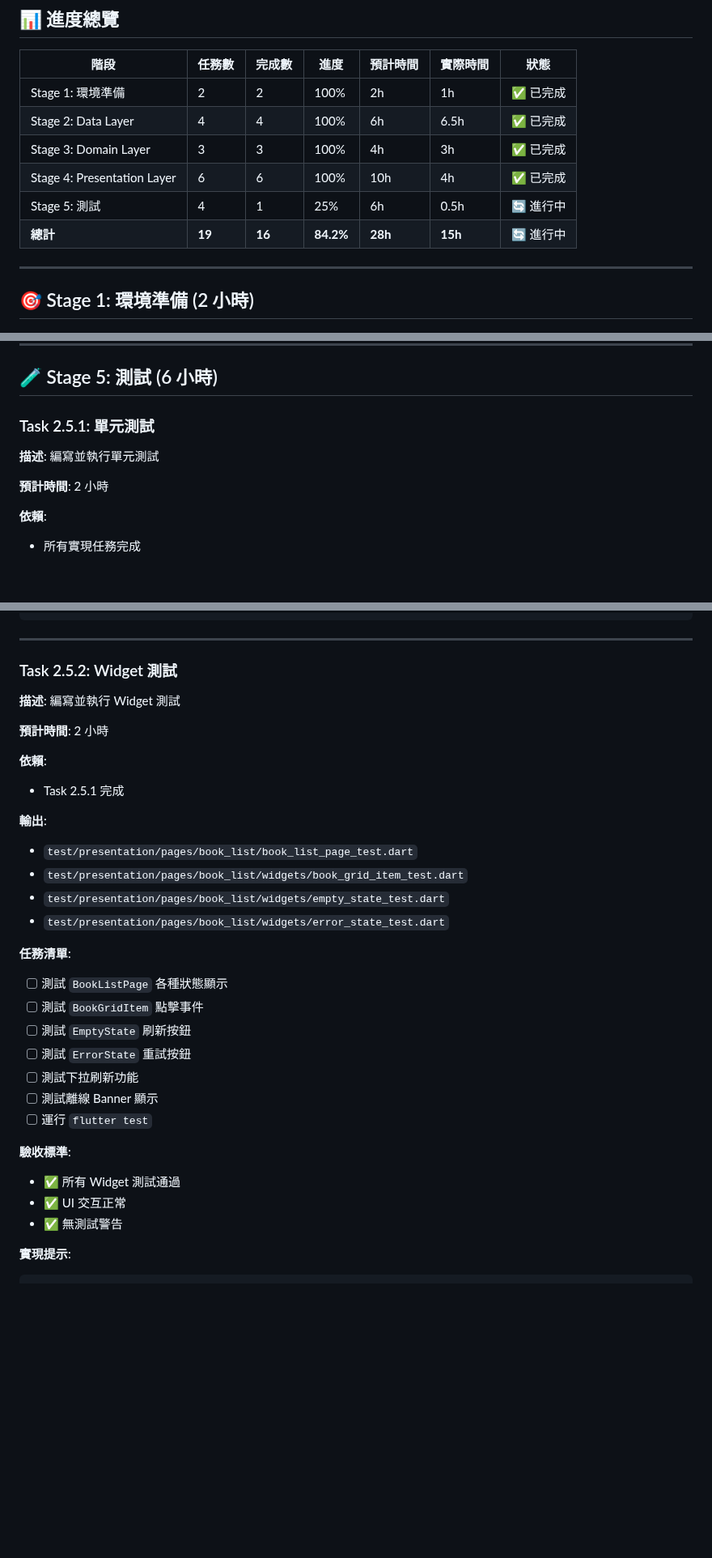
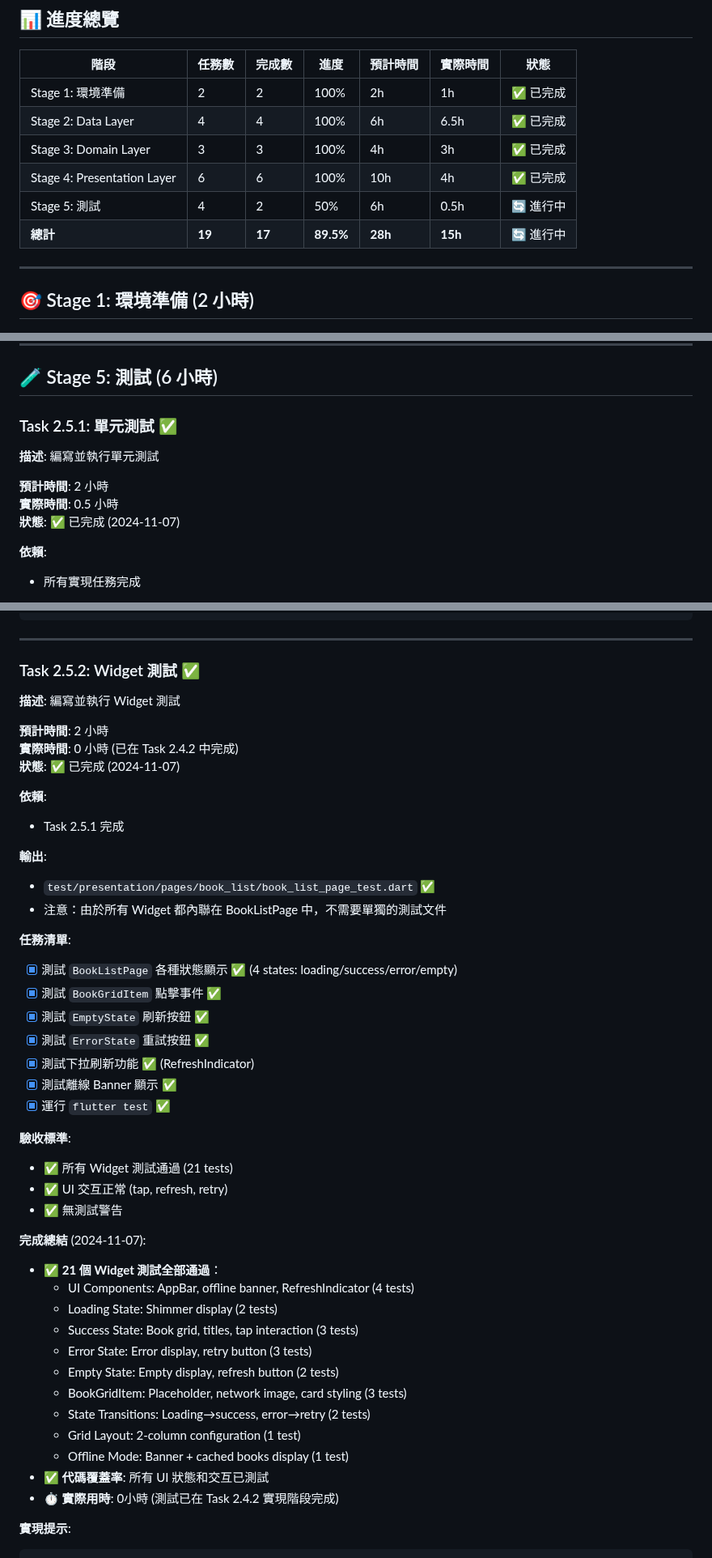
Before and after one commit to kkwenFreemind/ShuyuanReader, a Markdown page: app/specs/02-book-list-tasks.md, 3 parts joined by grey strips. Shown at 81% size. Rendered like a GitHub page; blank space fills up the shorter version.

Commit message:
docs: complete Task 2.5.2 - Widget Tests (21 tests, 89.5% progress)

````diff
--- a/app/specs/02-book-list-tasks.md
+++ b/app/specs/02-book-list-tasks.md
@@ -17,8 +17,8 @@
 | Stage 2: Data Layer | 4 | 4 | 100% | 6h | 6.5h | ✅ 已完成 |
 | Stage 3: Domain Layer | 3 | 3 | 100% | 4h | 3h | ✅ 已完成 |
 | Stage 4: Presentation Layer | 6 | 6 | 100% | 10h | 4h | ✅ 已完成 |
-| Stage 5: 測試 | 4 | 1 | 25% | 6h | 0.5h | 🔄 進行中 |
-| **總計** | **19** | **16** | **84.2%** | **28h** | **15h** | 🔄 進行中 |
+| Stage 5: 測試 | 4 | 2 | 50% | 6h | 0.5h | 🔄 進行中 |
+| **總計** | **19** | **17** | **89.5%** | **28h** | **15h** | 🔄 進行中 |
 
 ---
 
@@ -1534,11 +1534,13 @@ class BookGridItem extends StatelessWidget {
 
 ## 🧪 Stage 5: 測試 (6 小時)
 
-### Task 2.5.1: 單元測試
+### Task 2.5.1: 單元測試 ✅
 
 **描述**: 編寫並執行單元測試
 
 **預計時間**: 2 小時
+**實際時間**: 0.5 小時
+**狀態**: ✅ 已完成 (2024-11-07)
 
 **依賴**:
 - 所有實現任務完成
@@ -1629,34 +1631,48 @@ void main() {
 
 ---
 
-### Task 2.5.2: Widget 測試
+### Task 2.5.2: Widget 測試 ✅
 
 **描述**: 編寫並執行 Widget 測試
 
 **預計時間**: 2 小時
+**實際時間**: 0 小時 (已在 Task 2.4.2 中完成)
+**狀態**: ✅ 已完成 (2024-11-07)
 
 **依賴**:
 - Task 2.5.1 完成
 
 **輸出**:
-- `test/presentation/pages/book_list/book_list_page_test.dart`
-- `test/presentation/pages/book_list/widgets/book_grid_item_test.dart`
-- `test/presentation/pages/book_list/widgets/empty_state_test.dart`
-- `test/presentation/pages/book_list/widgets/error_state_test.dart`
+- `test/presentation/pages/book_list/book_list_page_test.dart` ✅
+- 注意：由於所有 Widget 都內聯在 BookListPage 中，不需要單獨的測試文件
 
 **任務清單**:
-- [ ] 測試 `BookListPage` 各種狀態顯示
-- [ ] 測試 `BookGridItem` 點擊事件
-- [ ] 測試 `EmptyState` 刷新按鈕
-- [ ] 測試 `ErrorState` 重試按鈕
-- [ ] 測試下拉刷新功能
-- [ ] 測試離線 Banner 顯示
-- [ ] 運行 `flutter test`
+- [x] 測試 `BookListPage` 各種狀態顯示 ✅ (4 states: loading/success/error/empty)
+- [x] 測試 `BookGridItem` 點擊事件 ✅
+- [x] 測試 `EmptyState` 刷新按鈕 ✅
+- [x] 測試 `ErrorState` 重試按鈕 ✅
+- [x] 測試下拉刷新功能 ✅ (RefreshIndicator)
+- [x] 測試離線 Banner 顯示 ✅
+- [x] 運行 `flutter test` ✅
 
 **驗收標準**:
-- ✅ 所有 Widget 測試通過
-- ✅ UI 交互正常
+- ✅ 所有 Widget 測試通過 (21 tests)
+- ✅ UI 交互正常 (tap, refresh, retry)
 - ✅ 無測試警告
+
+**完成總結** (2024-11-07):
+- ✅ **21 個 Widget 測試全部通過**：
+  - UI Components: AppBar, offline banner, RefreshIndicator (4 tests)
+  - Loading State: Shimmer display (2 tests)
+  - Success State: Book grid, titles, tap interaction (3 tests)
+  - Error State: Error display, retry button (3 tests)
+  - Empty State: Empty display, refresh button (2 tests)
+  - BookGridItem: Placeholder, network image, card styling (3 tests)
+  - State Transitions: Loading→success, error→retry (2 tests)
+  - Grid Layout: 2-column configuration (1 test)
+  - Offline Mode: Banner + cached books display (1 test)
+- ✅ **代碼覆蓋率**: 所有 UI 狀態和交互已測試
+- ⏱️ **實際用時**: 0小時 (測試已在 Task 2.4.2 實現階段完成)
 
 **實現提示**:
 ```dart
````
